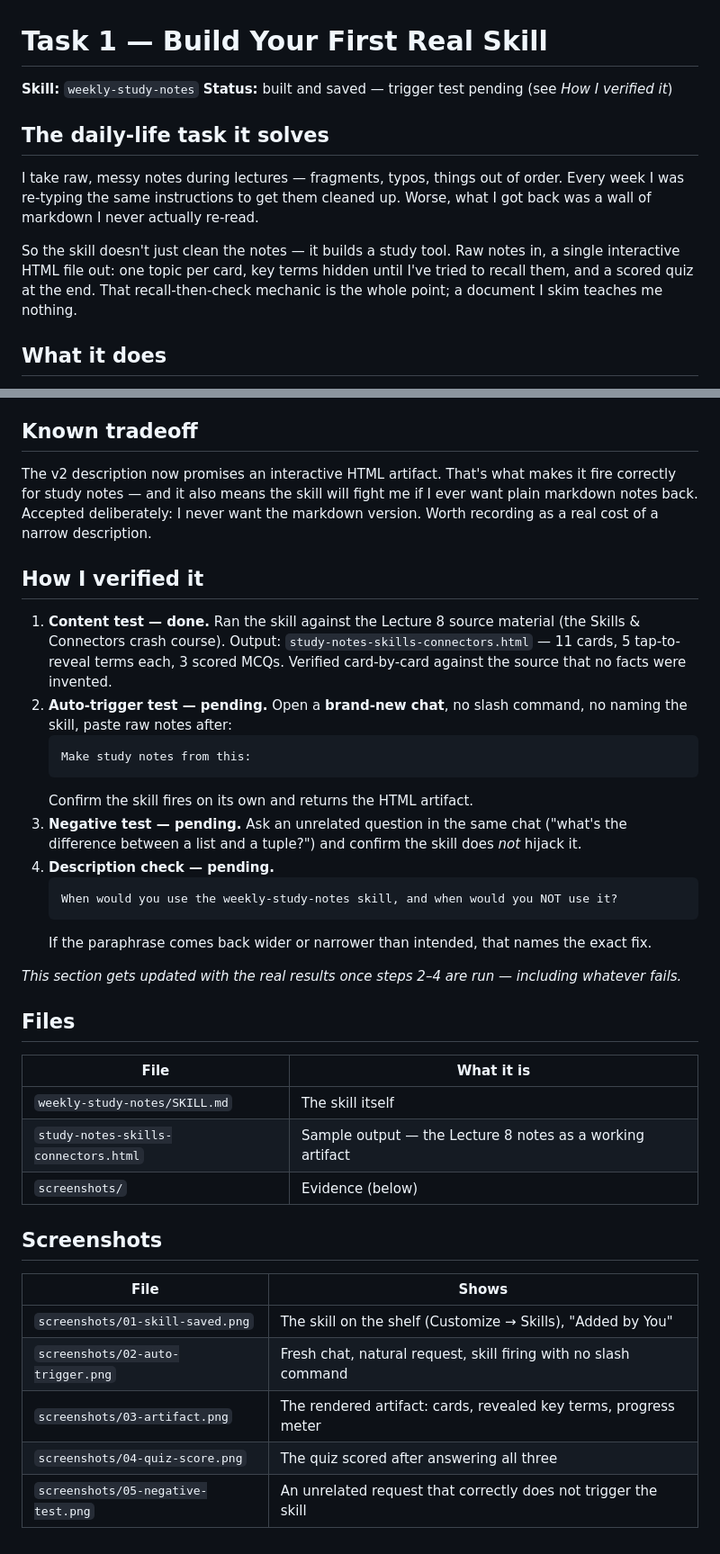
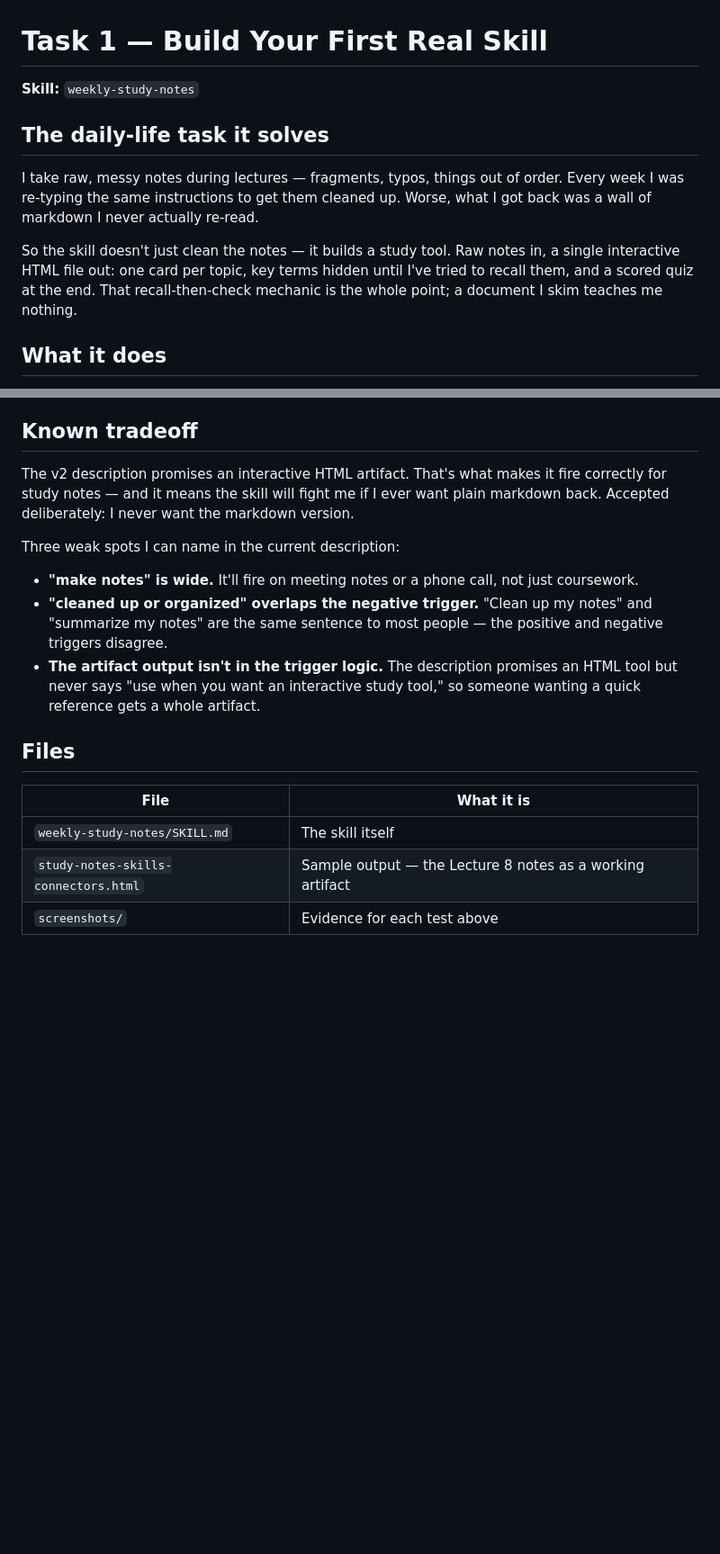
Before and after one commit to manan491/ai-101-tasks, a Markdown page: lecture-8-tasks/task-1-my-skill/README.md, 2 parts joined by grey strips. Shown at 90% size. Rendered like a GitHub page; blank space fills up the shorter version.

````diff
--- a/lecture-8-tasks/task-1-my-skill/README.md
+++ b/lecture-8-tasks/task-1-my-skill/README.md
@@ -1,13 +1,12 @@
 # Task 1 — Build Your First Real Skill
 
 **Skill:** `weekly-study-notes`
-**Status:** built and saved — trigger test pending (see *How I verified it*)
 
 ## The daily-life task it solves
 
 I take raw, messy notes during lectures — fragments, typos, things out of order. Every week I was re-typing the same instructions to get them cleaned up. Worse, what I got back was a wall of markdown I never actually re-read.
 
-So the skill doesn't just clean the notes — it builds a study tool. Raw notes in, a single interactive HTML file out: one topic per card, key terms hidden until I've tried to recall them, and a scored quiz at the end. That recall-then-check mechanic is the whole point; a document I skim teaches me nothing.
+So the skill doesn't just clean the notes — it builds a study tool. Raw notes in, a single interactive HTML file out: one card per topic, key terms hidden until I've tried to recall them, and a scored quiz at the end. That recall-then-check mechanic is the whole point; a document I skim teaches me nothing.
 
 ## What it does
 
@@ -55,24 +88,13 @@ The build section added in v2 also pins the quality floor (no `localStorage` —
 
 ## Known tradeoff
 
-The v2 description now promises an interactive HTML artifact. That's what makes it fire correctly for study notes — and it also means the skill will fight me if I ever want plain markdown notes back. Accepted deliberately: I never want the markdown version. Worth recording as a real cost of a narrow description.
+The v2 description promises an interactive HTML artifact. That's what makes it fire correctly for study notes — and it means the skill will fight me if I ever want plain markdown back. Accepted deliberately: I never want the markdown version.
 
-## How I verified it
+Three weak spots I can name in the current description:
 
-1. **Content test — done.** Ran the skill against the Lecture 8 source material (the Skills & Connectors crash course). Output: `study-notes-skills-connectors.html` — 11 cards, 5 tap-to-reveal terms each, 3 scored MCQs. Verified card-by-card against the source that no facts were invented.
-2. **Auto-trigger test — pending.** Open a **brand-new chat**, no slash command, no naming the skill, paste raw notes after:
-   ```
-   Make study notes from this:
-   ```
-   Confirm the skill fires on its own and returns the HTML artifact.
-3. **Negative test — pending.** Ask an unrelated question in the same chat ("what's the difference between a list and a tuple?") and confirm the skill does *not* hijack it.
-4. **Description check — pending.**
-   ```
-   When would you use the weekly-study-notes skill, and when would you NOT use it?
-   ```
-   If the paraphrase comes back wider or narrower than intended, that names the exact fix.
-
-*This section gets updated with the real results once steps 2–4 are run — including whatever fails.*
+- **"make notes" is wide.** It'll fire on meeting notes or a phone call, not just coursework.
+- **"cleaned up or organized" overlaps the negative trigger.** "Clean up my notes" and "summarize my notes" are the same sentence to most people — the positive and negative triggers disagree.
+- **The artifact output isn't in the trigger logic.** The description promises an HTML tool but never says "use when you want an interactive study tool," so someone wanting a quick reference gets a whole artifact.
 
 ## Files
 
@@ -80,14 +102,4 @@ The v2 description now promises an interactive HTML artifact. That's what makes
 |---|---|
 | `weekly-study-notes/SKILL.md` | The skill itself |
 | `study-notes-skills-connectors.html` | Sample output — the Lecture 8 notes as a working artifact |
-| `screenshots/` | Evidence (below) |
-
-## Screenshots
-
-| File | Shows |
-|---|---|
-| `screenshots/01-skill-saved.png` | The skill on the shelf (Customize → Skills), "Added by You" |
-| `screenshots/02-auto-trigger.png` | Fresh chat, natural request, skill firing with no slash command |
-| `screenshots/03-artifact.png` | The rendered artifact: cards, revealed key terms, progress meter |
-| `screenshots/04-quiz-score.png` | The quiz scored after answering all three |
-| `screenshots/05-negative-test.png` | An unrelated request that correctly does not trigger the skill |
+| `screenshots/` | Evidence for each test above |
````
Also changed, not shown: other parts of lecture-8-tasks/task-1-my-skill/README.md (+36 -2 lines).
